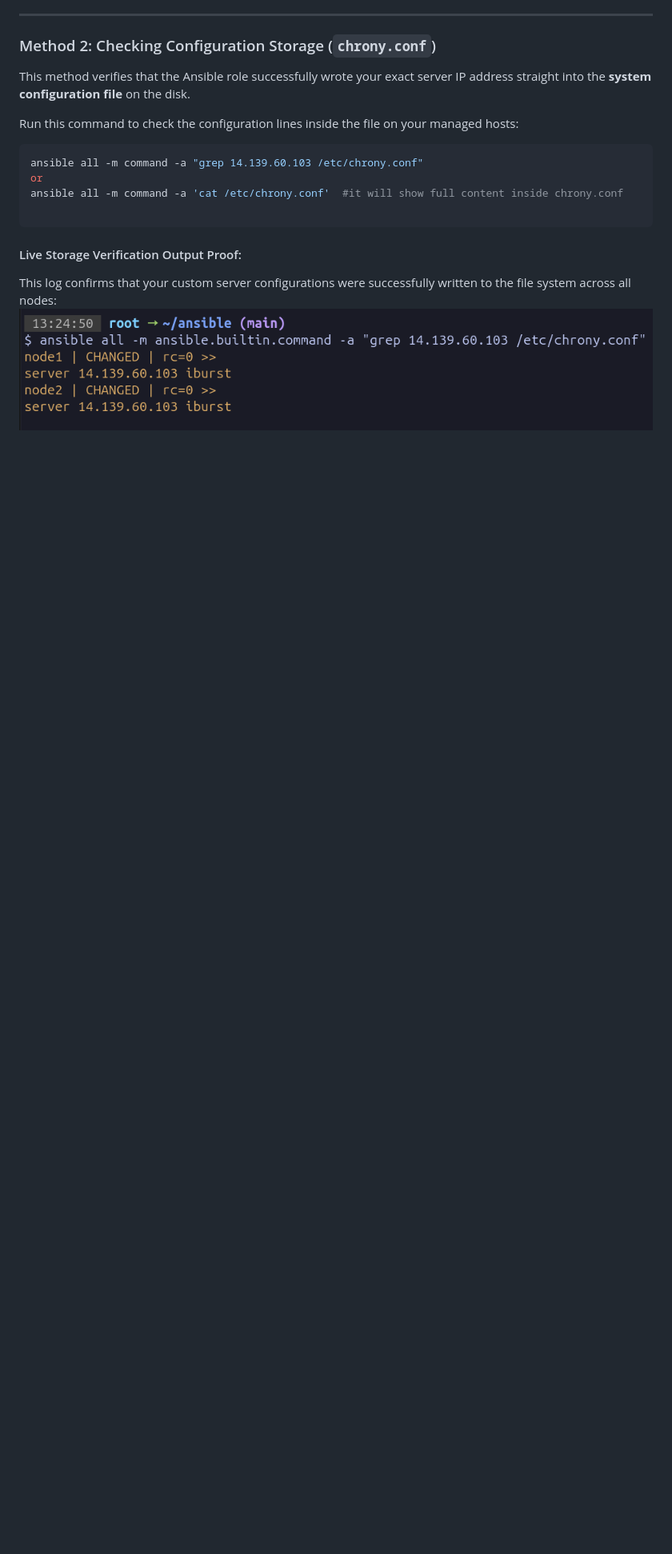
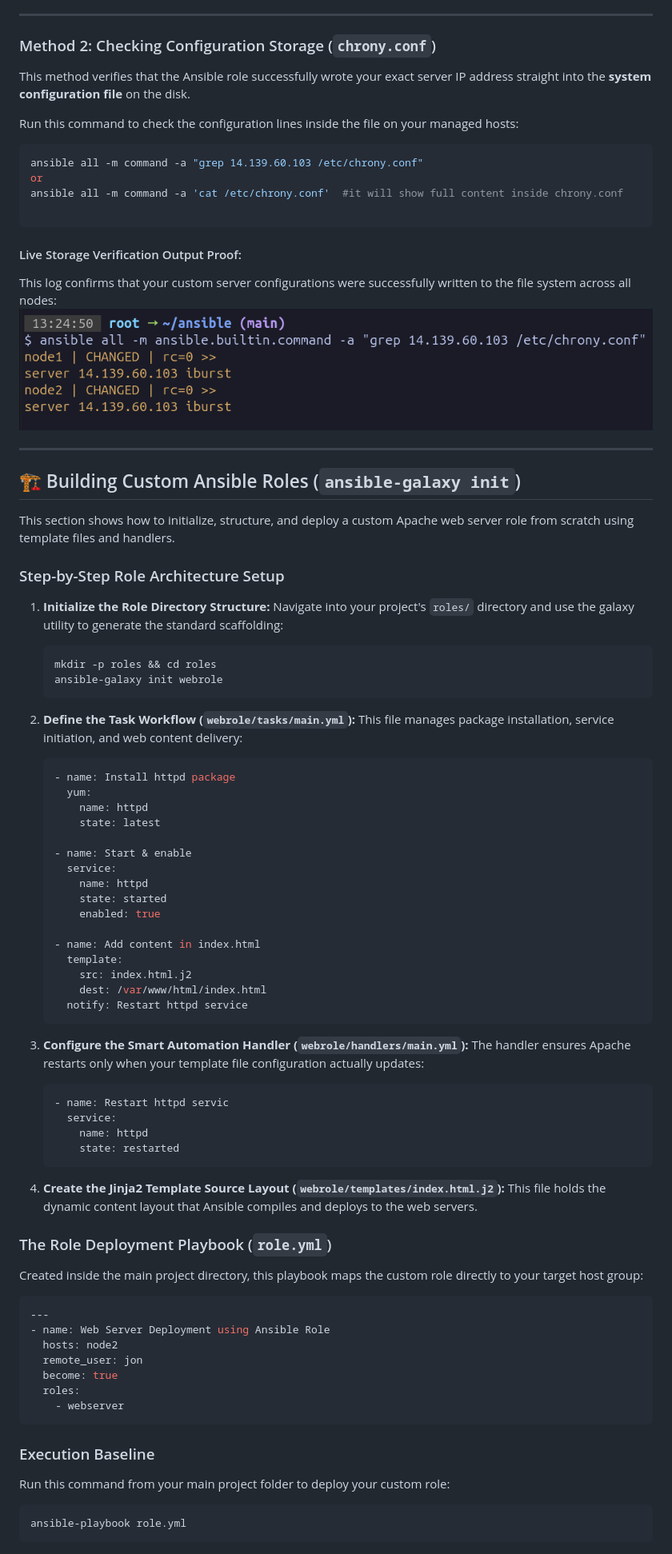
Before and after one commit to an9gh/ansible-works, a Markdown page: README.md, the part around the change. Shown at 80% size. Drawn GitHub-style; blank space fills up the shorter version.

Commit message:
Doc: Implement custom role webserver with tasks, tempolate, and handlers

````diff
--- a/README.md
+++ b/README.md
@@ -953,3 +953,69 @@ ansible all -m command -a 'cat /etc/chrony.conf'  #it will show full content ins
 #### Live Storage Verification Output Proof:
 This log confirms that your custom server configurations were successfully written to the file system across all nodes:
 ![Chrony Configuration File Verification Log Output](images/ntp/timesync_verify02.png)
+
+---
+
+## 🏗️ Building Custom Ansible Roles (`ansible-galaxy init`)
+
+This section shows how to initialize, structure, and deploy a custom Apache web server role from scratch using template files and handlers.
+
+### Step-by-Step Role Architecture Setup
+
+1. **Initialize the Role Directory Structure:**
+   Navigate into your project's `roles/` directory and use the galaxy utility to generate the standard scaffolding:
+   ```bash
+   mkdir -p roles && cd roles
+   ansible-galaxy init webrole
+   ```
+
+2. **Define the Task Workflow (`webrole/tasks/main.yml`):**
+   This file manages package installation, service initiation, and web content delivery:
+   ```yaml
+   - name: Install httpd package
+     yum:
+       name: httpd
+       state: latest
+
+   - name: Start & enable
+     service:
+       name: httpd
+       state: started
+       enabled: true
+
+   - name: Add content in index.html
+     template:
+       src: index.html.j2
+       dest: /var/www/html/index.html
+     notify: Restart httpd service
+   ```
+
+3. **Configure the Smart Automation Handler (`webrole/handlers/main.yml`):**
+   The handler ensures Apache restarts only when your template file configuration actually updates:
+   ```yaml
+   - name: Restart httpd servic
+     service:
+       name: httpd
+       state: restarted
+   ```
+
+4. **Create the Jinja2 Template Source Layout (`webrole/templates/index.html.j2`):**
+   This file holds the dynamic content layout that Ansible compiles and deploys to the web servers.
+
+### The Role Deployment Playbook (`role.yml`)
+Created inside the main project directory, this playbook maps the custom role directly to your target host group:
+```yaml
+---
+- name: Web Server Deployment using Ansible Role
+  hosts: node2
+  remote_user: jon
+  become: true
+  roles:
+    - webserver
+```
+
+### Execution Baseline
+Run this command from your main project folder to deploy your custom role:
+```bash
+ansible-playbook role.yml
+```
````
